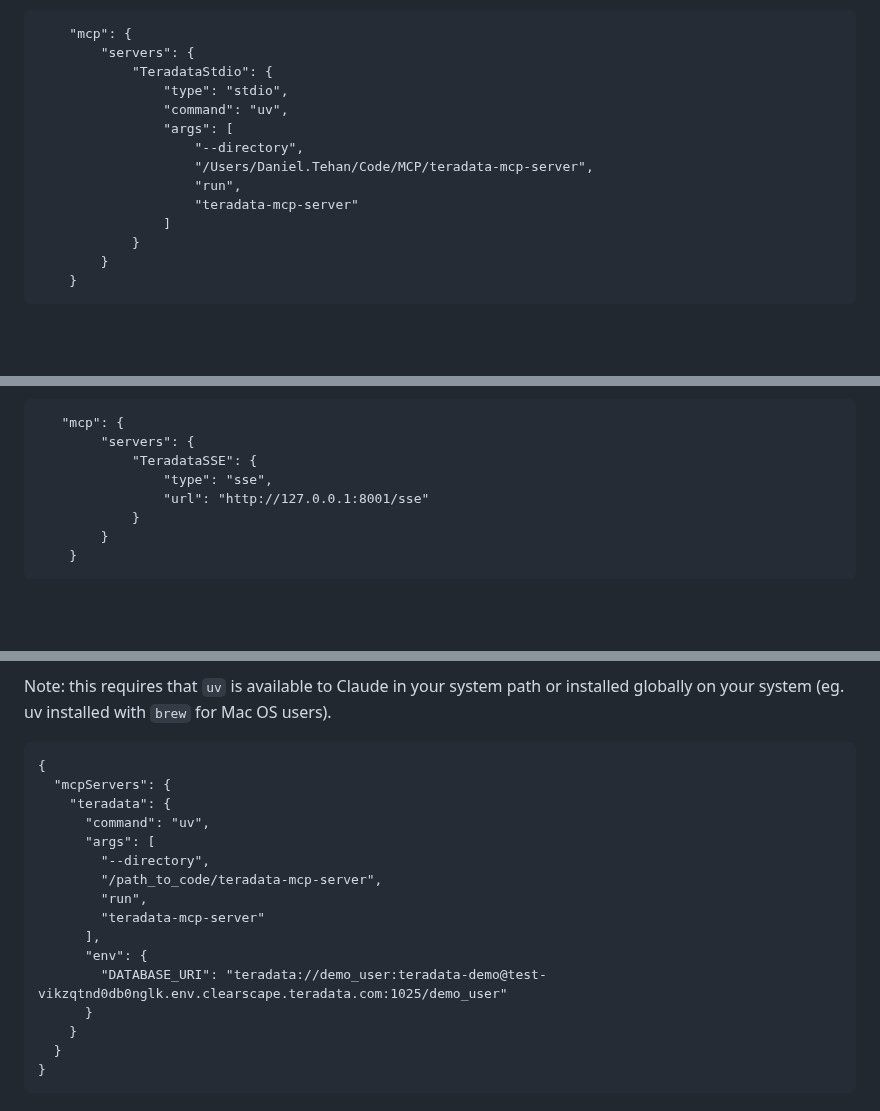
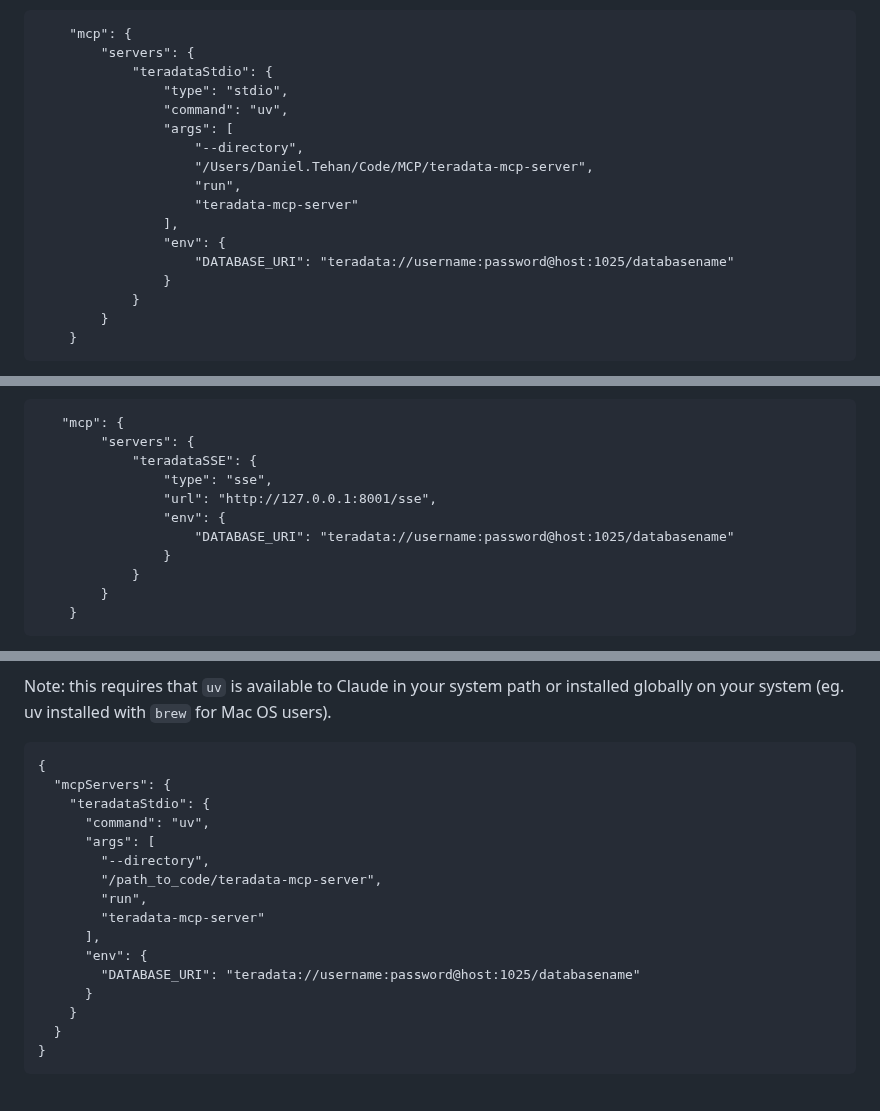
Before and after one commit to sahilbishnoi26/teradata-mcp-server, a Markdown page: README.md, 3 parts joined by grey strips. GitHub-like rendering; blank space fills up the shorter version.

Commit message:
standardize configs descriptions

````diff
--- a/README.md
+++ b/README.md
@@ -207,7 +207,7 @@ Note: you will need to modify the directory path in the args for your system, th
 ```
     "mcp": {
         "servers": {
-            "TeradataStdio": {
+            "teradataStdio": {
                 "type": "stdio",
                 "command": "uv",
                 "args": [
@@ -215,7 +215,10 @@ Note: you will need to modify the directory path in the args for your system, th
                     "/Users/Daniel.Tehan/Code/MCP/teradata-mcp-server",
                     "run",
                     "teradata-mcp-server"
-                ]
+                ],
+                "env": {
+                    "DATABASE_URI": "teradata://username:password@host:1025/databasename"
+                }
             }
         }
     }
@@ -244,9 +247,12 @@ uv run teradata-mcp-server
 ```
    "mcp": {
         "servers": {
-            "TeradataSSE": {
+            "teradataSSE": {
                 "type": "sse",
-                "url": "http://127.0.0.1:8001/sse"
+                "url": "http://127.0.0.1:8001/sse",
+                "env": {
+                    "DATABASE_URI": "teradata://username:password@host:1025/databasename"
+                }
             }
         }
     }
@@ -263,7 +269,7 @@ Note: this requires that `uv` is available to Claude in your system path or inst
 ```
 {
   "mcpServers": {
-    "teradata": {
+    "teradataStdio": {
       "command": "uv",
       "args": [
         "--directory",
@@ -272,7 +278,7 @@ Note: this requires that `uv` is available to Claude in your system path or inst
         "teradata-mcp-server"
       ],
       "env": {
-        "DATABASE_URI": "teradata://demo_user:teradata-demo@test-vikzqtnd0db0nglk.env.clearscape.teradata.com:1025/demo_user"
+        "DATABASE_URI": "teradata://username:password@host:1025/databasename"
       }
     }
   }
````
Also changed, not shown: other parts of README.md (+1 -1 lines).
